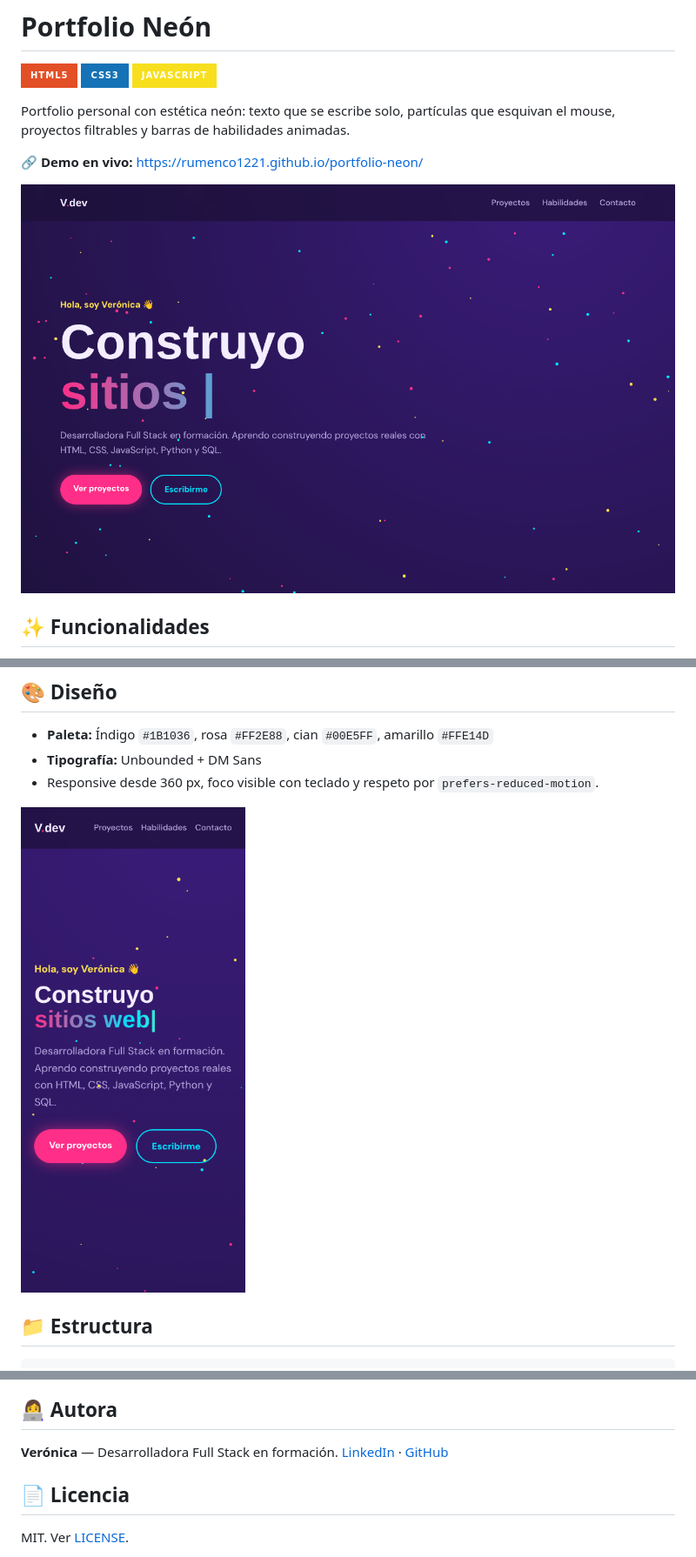
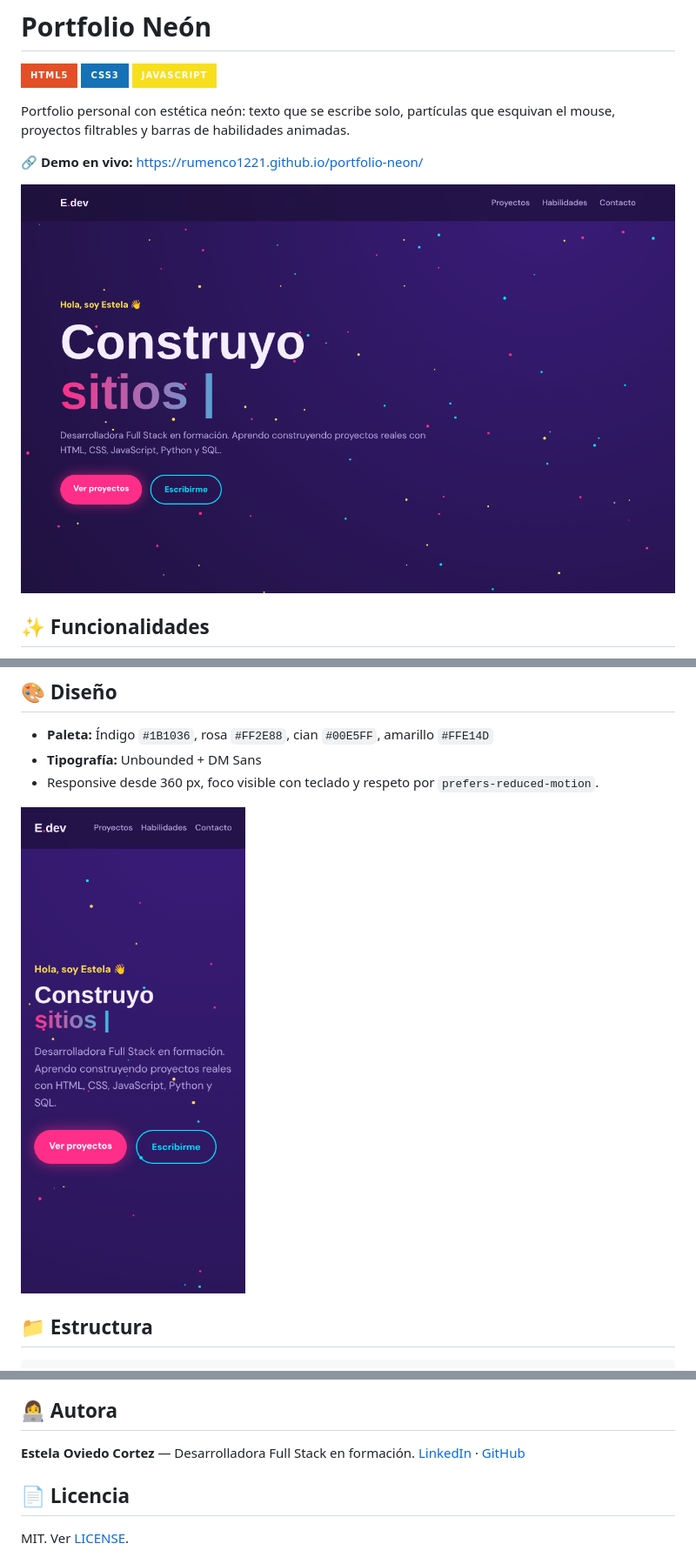
Before and after one commit to Rumenco1221/portfolio-neon, a Markdown page: README.md, 3 parts joined by grey strips. Shown at 87% size. Drawn GitHub-style; pictures changed too: images/captura-escritorio.png, images/captura-movil.png; badges without logos.

Commit message:
docs: actualiza nombre de autora y link de LinkedIn

```diff
--- a/README.md
+++ b/README.md
@@ -77,8 +77,8 @@ Verifica SEO básico, semántica, accesibilidad de imágenes y que existan los a
 
 ## 👩‍💻 Autora
 
-**Verónica** — Desarrolladora Full Stack en formación.
-[LinkedIn](https://www.linkedin.com/in/TU-PERFIL) · [GitHub](https://github.com/Rumenco1221)
+**Estela Oviedo Cortez** — Desarrolladora Full Stack en formación.
+[LinkedIn](https://www.linkedin.com/in/estela-oviedo-cortez-796303228) · [GitHub](https://github.com/Rumenco1221)
 
 ## 📄 Licencia
 
```
Also changed, not shown: 2 other files.
